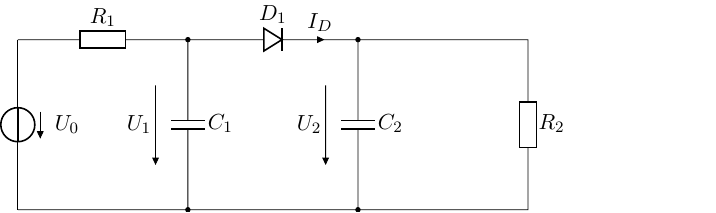
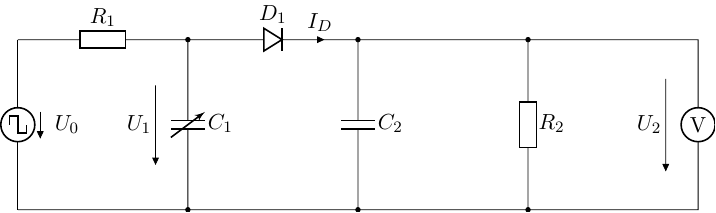
Before and after one commit to friedrich/soil-moisture-sensor, a LaTeX figure (graphics/sensor-circuit.tex): the whole page. Compiled offline with pdfLaTeX.

Commit message:
clarify sensor circuit

```diff
--- a/graphics/sensor-circuit.tex
+++ b/graphics/sensor-circuit.tex
@@ -14,19 +14,23 @@
 \begin{document}
 \begin{circuitikz}[european, straight voltages, scale=3]
   \draw (0,1)
-  to[V,v=$U_0$] (0,0);
+  to[sqV,v=$U_0$] (0,0);
 
   \draw (0,1)
   to[R=$R_1$, -*] (1,1)
-  to[C=$C_1$, v=$U_1$, -*] (1,0);
+  to[vC=$C_1$, v=$U_1$, -*, invert] (1,0);
 
   \draw(1,1)
   to[Do=$D_1$, i=$I_D$, -*] (2,1)
-  to[C=$C_2$, v=$U_2$, -*] (2,0);
+  to[C=$C_2$, -*] (2,0);
 
   \draw (2,1)
-  to[short] (3,1)
-  to[R=$R_2$] (3,0)
+  to[short, -*] (3,1)
+  to[R=$R_2$, -*] (3,0);
+
+  \draw (3,1)
+  to[short] (4,1)
+  to[rmeter, t=V, v=$U_2$] (4,0)
   to[short] (0,0);
 \end{circuitikz}
 \end{document}
```
Also changed, not shown: README.md, graphics/sensor-circuit.png.
